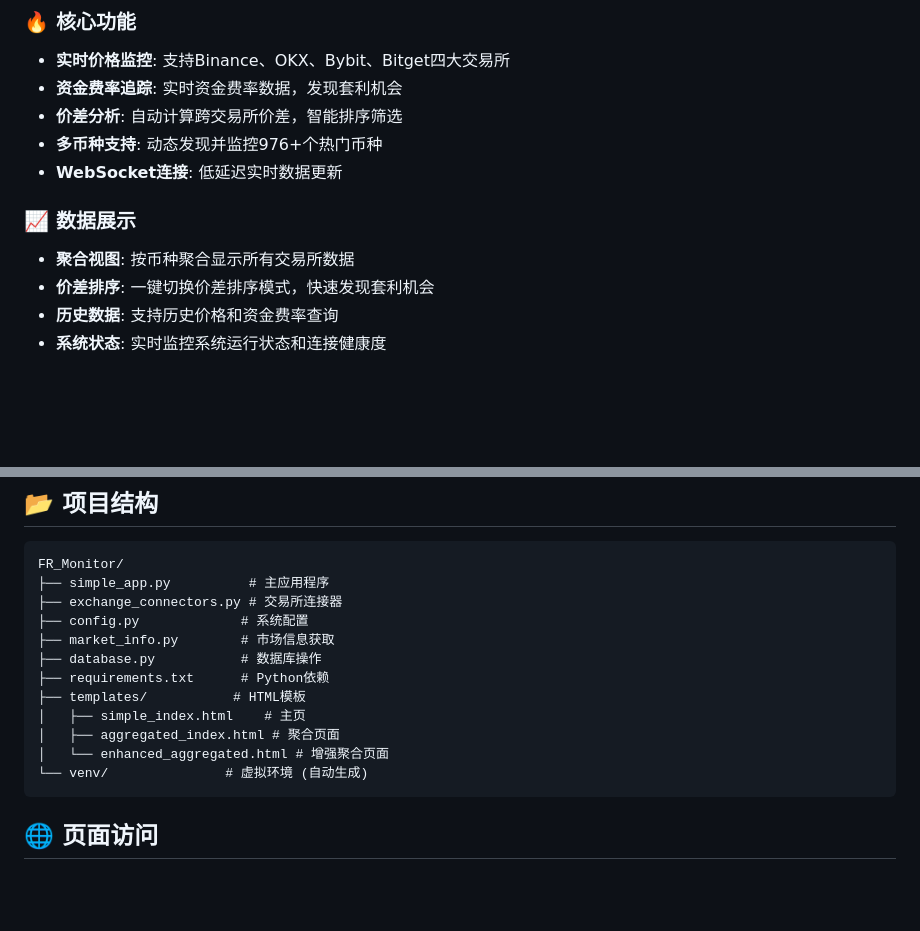
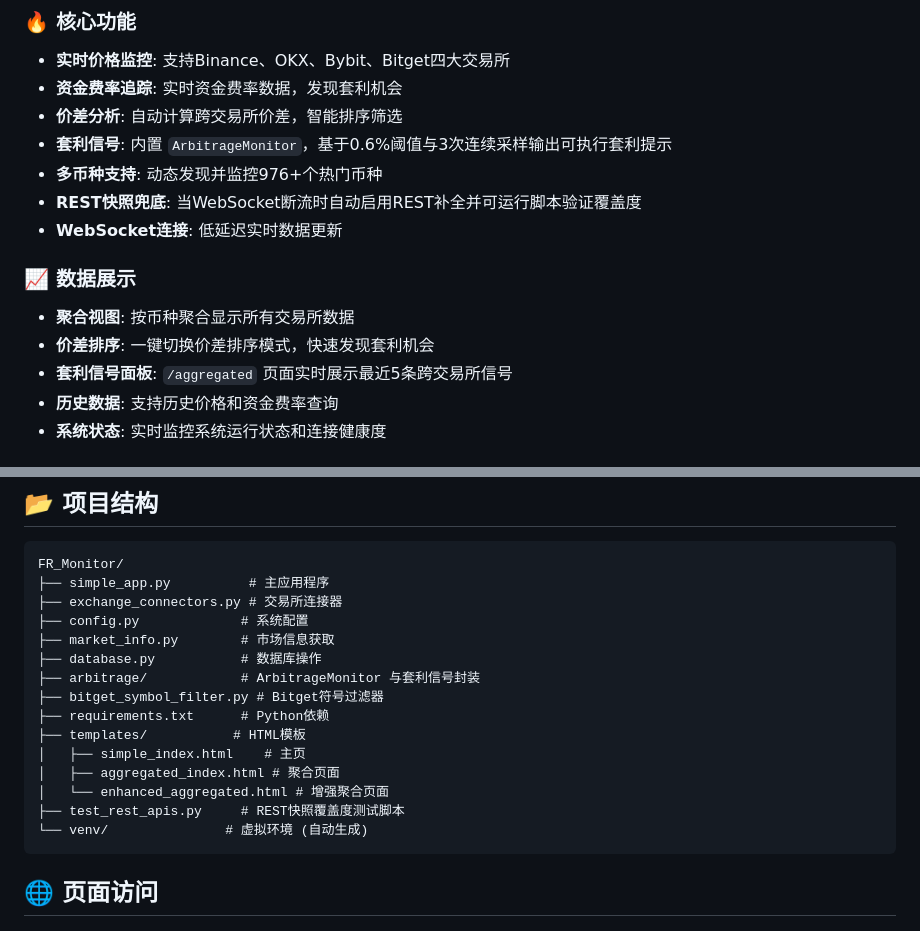
Before and after one commit to QuantumQuantFi/FR_Monitor, a Markdown page: README.md, 2 parts joined by grey strips. Drawn GitHub-style; blank space fills up the shorter version.

````diff
--- a/README.md
+++ b/README.md
@@ -8,12 +8,15 @@
 - **实时价格监控**: 支持Binance、OKX、Bybit、Bitget四大交易所
 - **资金费率追踪**: 实时资金费率数据，发现套利机会
 - **价差分析**: 自动计算跨交易所价差，智能排序筛选
+- **套利信号**: 内置 `ArbitrageMonitor`，基于0.6%阈值与3次连续采样输出可执行套利提示
 - **多币种支持**: 动态发现并监控976+个热门币种
+- **REST快照兜底**: 当WebSocket断流时自动启用REST补全并可运行脚本验证覆盖度
 - **WebSocket连接**: 低延迟实时数据更新
 
 ### 📈 数据展示
 - **聚合视图**: 按币种聚合显示所有交易所数据
 - **价差排序**: 一键切换价差排序模式，快速发现套利机会
+- **套利信号面板**: `/aggregated` 页面实时展示最近5条跨交易所信号
 - **历史数据**: 支持历史价格和资金费率查询
 - **系统状态**: 实时监控系统运行状态和连接健康度
 
@@ -108,11 +121,14 @@ FR_Monitor/
 ├── config.py             # 系统配置
 ├── market_info.py        # 市场信息获取
 ├── database.py           # 数据库操作
+├── arbitrage/            # ArbitrageMonitor 与套利信号封装
+├── bitget_symbol_filter.py # Bitget符号过滤器
 ├── requirements.txt      # Python依赖
 ├── templates/           # HTML模板
 │   ├── simple_index.html    # 主页
 │   ├── aggregated_index.html # 聚合页面
 │   └── enhanced_aggregated.html # 增强聚合页面
+├── test_rest_apis.py     # REST快照覆盖度测试脚本
 └── venv/               # 虚拟环境 (自动生成)
 ```
 
````
Also changed, not shown: other parts of README.md (+36 -0 lines).
